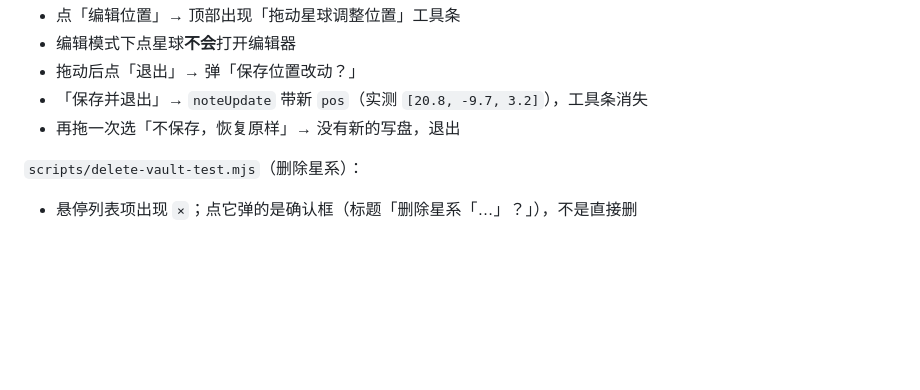
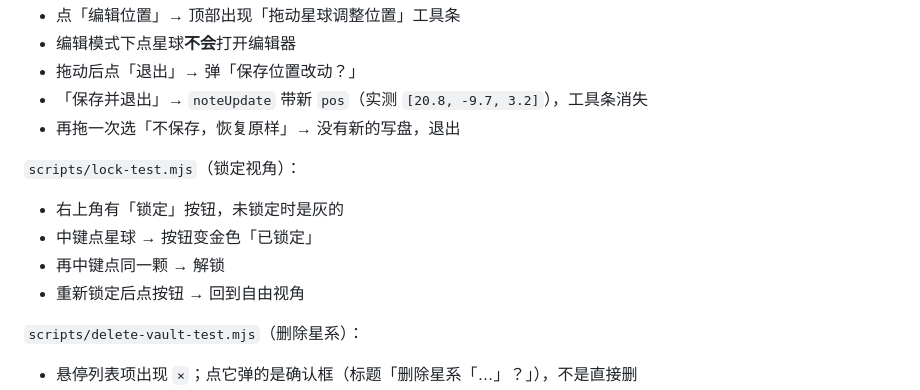
Before and after one commit to sbwd2333-rgb/Galaxy-notes, a Markdown page: README.md, the part around one of its changes. GitHub-like rendering; blank space fills up the shorter version.

```diff
--- a/README.md
+++ b/README.md
@@ -288,6 +302,13 @@ galaxy-notes/
 - 拖动后点「退出」→ 弹「保存位置改动？」
 - 「保存并退出」→ `noteUpdate` 带新 `pos`（实测 `[20.8, -9.7, 3.2]`），工具条消失
 - 再拖一次选「不保存，恢复原样」→ 没有新的写盘，退出
+
+`scripts/lock-test.mjs`（锁定视角）：
+
+- 右上角有「锁定」按钮，未锁定时是灰的
+- 中键点星球 → 按钮变金色「已锁定」
+- 再中键点同一颗 → 解锁
+- 重新锁定后点按钮 → 回到自由视角
 
 `scripts/delete-vault-test.mjs`（删除星系）：
 
```
Also changed, not shown: other parts of README.md (+14 -0 lines), docs/screenshots/lock.png (added), 6 other files.
